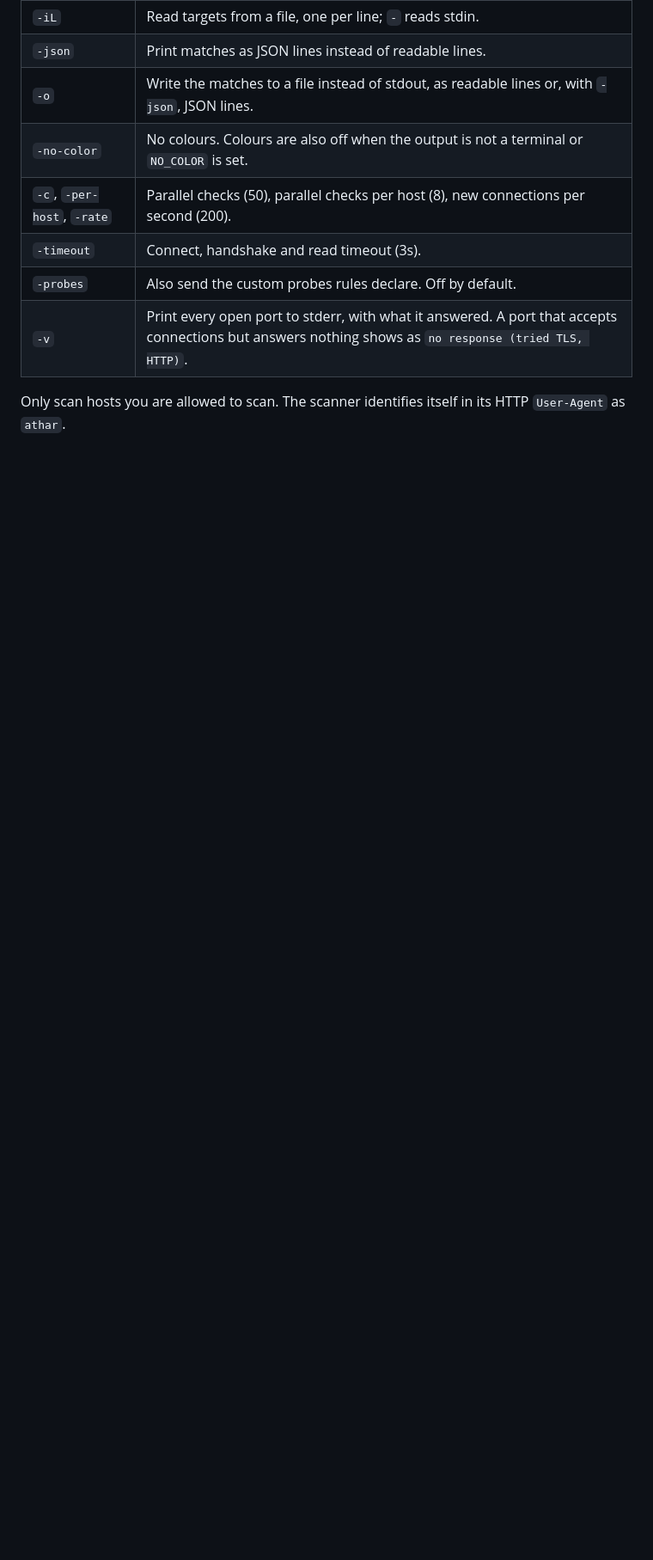
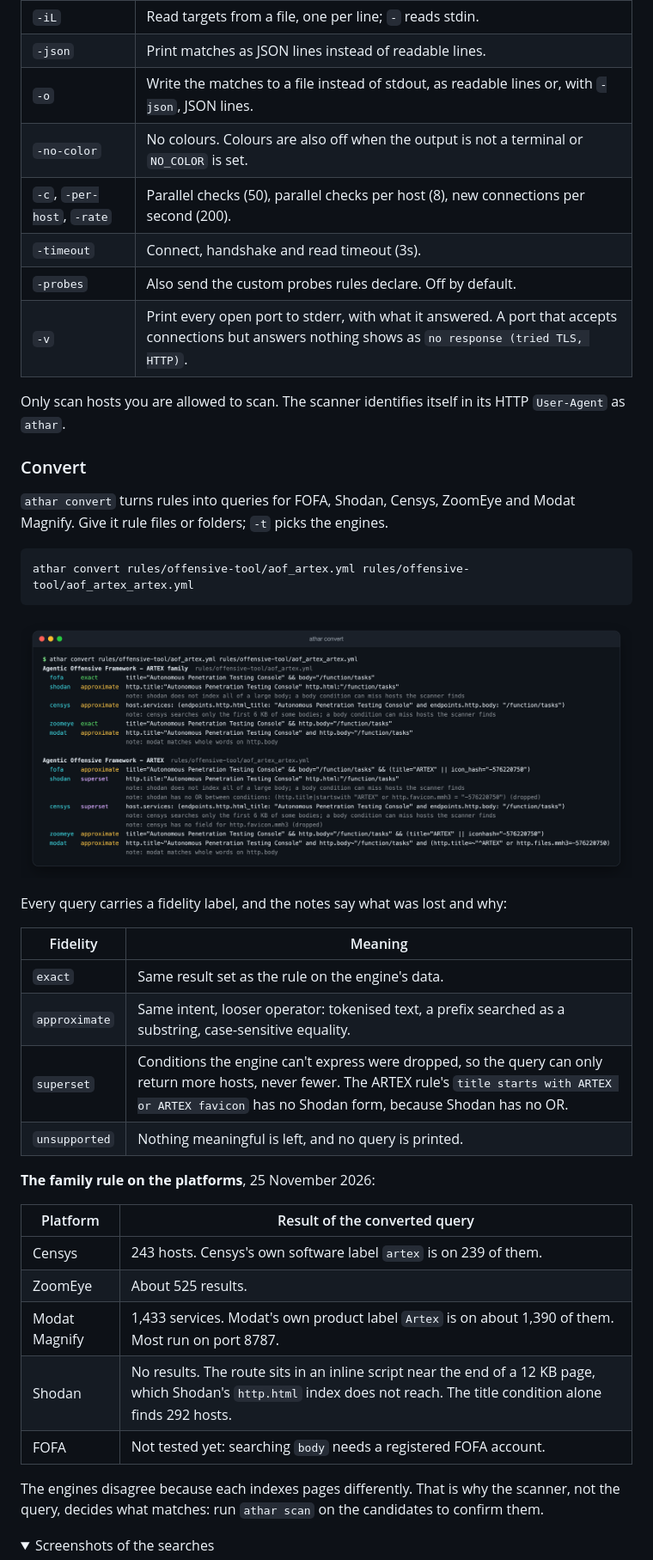
Before and after one commit to Athar-HQ/Athar, a Markdown page: README.md, the part around one of its changes. Shown at 86% size. Drawn GitHub-style; pictures changed too: docs/images/athar-convert.png (added); folded sections open; blank space fills up the shorter version.

````diff
--- a/README.md
+++ b/README.md
@@ -196,3 +196,37 @@ $ athar scan -r rules/ -json -timeout 10s 130.12.171.248:9443
 
 Only scan hosts you are allowed to scan. The scanner identifies itself in its HTTP `User-Agent` as `athar`.
 
+### Convert
+
+`athar convert` turns rules into queries for FOFA, Shodan, Censys, ZoomEye and Modat Magnify. Give it rule files or folders; `-t` picks the engines.
+
+```bash
+athar convert rules/offensive-tool/aof_artex.yml rules/offensive-tool/aof_artex_artex.yml
+```
+
+![athar convert output for the ARTEX family and ARTEX rules: one query per engine, each labelled exact, approximate or superset, with notes on what was lost](docs/images/athar-convert.png)
+
+Every query carries a fidelity label, and the notes say what was lost and why:
+
+| Fidelity | Meaning |
+| --- | --- |
+| `exact` | Same result set as the rule on the engine's data. |
+| `approximate` | Same intent, looser operator: tokenised text, a prefix searched as a substring, case-sensitive equality. |
+| `superset` | Conditions the engine can't express were dropped, so the query can only return more hosts, never fewer. The ARTEX rule's `title starts with ARTEX or ARTEX favicon` has no Shodan form, because Shodan has no OR. |
+| `unsupported` | Nothing meaningful is left, and no query is printed. |
+
+**The family rule on the platforms**, 25 November 2026:
+
+| Platform | Result of the converted query |
+| --- | --- |
+| Censys | 243 hosts. Censys's own software label `artex` is on 239 of them. |
+| ZoomEye | About 525 results. |
+| Modat Magnify | 1,433 services. Modat's own product label `Artex` is on about 1,390 of them. Most run on port 8787. |
+| Shodan | No results. The route sits in an inline script near the end of a 12 KB page, which Shodan's `http.html` index does not reach. The title condition alone finds 292 hosts. |
+| FOFA | Not tested yet: searching `body` needs a registered FOFA account. |
+
+The engines disagree because each indexes pages differently. That is why the scanner, not the query, decides what matches: run `athar scan` on the candidates to confirm them.
+
+<details>
+<summary>Screenshots of the searches</summary>
+
````
Also changed, not shown: other parts of README.md (+27 -3 lines), cli/README.md (+12 -10 lines), docs/decisions.md (+1 -1 lines), docs/images/convert-censys.png (added), docs/images/convert-modat.png (added), docs/images/convert-shodan.png (added), docs/images/convert-zoomeye.png (added), 7 other files.
